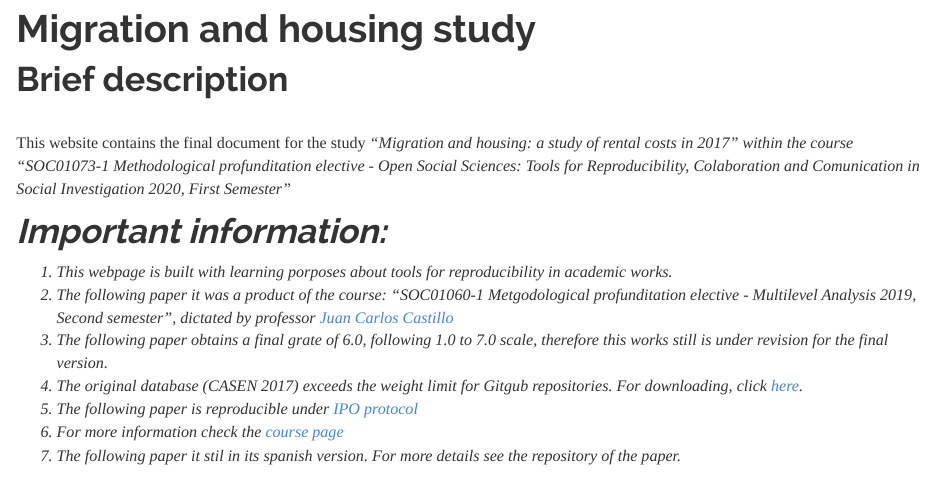
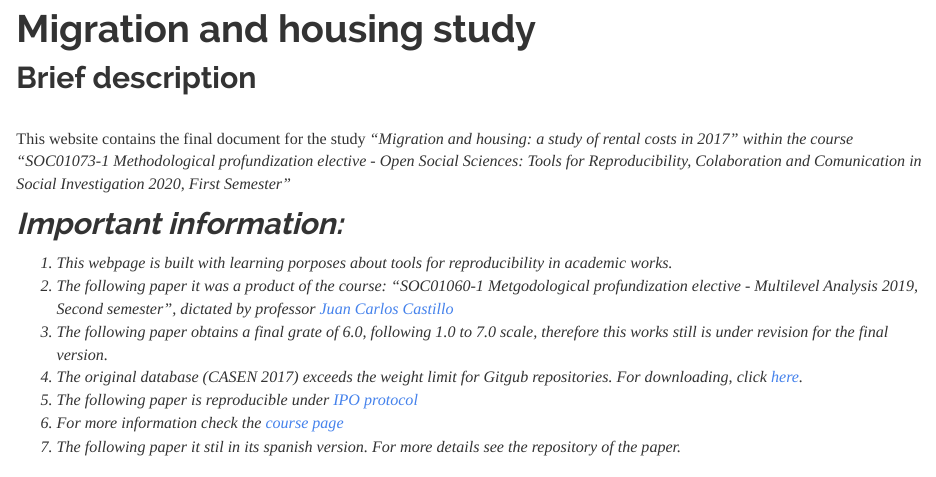
Before and after one commit to Martin-Venegas-M/Open-Social-Sciences, an R Markdown document (index.Rmd): the page in a window 1100 px wide, from 160 px down. Rendered offline with R 4.5, knitr and Pandoc, with nearby package versions; a font, style sheet, LaTeX package, included part or bibliography that could not be used is replaced or left out.

Commit message:
Actualizar index

```diff
--- a/index.Rmd
+++ b/index.Rmd
@@ -1,14 +1,14 @@
 ---
 title: "Migration and housing study"
 ---
-# Brief description
+## Brief description
 <br>
-This website contains the final document for the study <i> "Migration and housing: a study of rental costs in 2017" <i> within the course <i>"SOC01073-1 Methodological profunditation elective - Open Social Sciences: Tools for Reproducibility, Colaboration and Comunication in Social Investigation 2020, First Semester"</i>
+This website contains the final document for the study <i> "Migration and housing: a study of rental costs in 2017" <i> within the course <i>"SOC01073-1 Methodological profundization elective - Open Social Sciences: Tools for Reproducibility, Colaboration and Comunication in Social Investigation 2020, First Semester"</i>
 </br>
 
-# Important information:
+## Important information:
 1. This webpage is built with learning porposes about tools for reproducibility in academic works.
-2. The following paper it was a product of the course: *"SOC01060-1 Metgodological profunditation elective - Multilevel Analysis 2019, Second semester"*, dictated by professor [Juan Carlos Castillo](https://juancarloscastillo.github.io/jc-castillo/index.html)
+2. The following paper it was a product of the course: *"SOC01060-1 Metgodological profundization elective - Multilevel Analysis 2019, Second semester"*, dictated by professor [Juan Carlos Castillo](https://juancarloscastillo.github.io/jc-castillo/index.html)
 3. The following paper obtains a final grate of 6.0, following 1.0 to 7.0 scale, therefore this works still is under revision for the final version.
 4. The original database (CASEN 2017) exceeds the weight limit for Gitgub repositories. For downloading, click
 [here](http://observatorio.ministeriodesarrollosocial.gob.cl/casen-multidimensional/casen/docs/casen_2017_spss.rar).
```
Also changed, not shown: index.html, index.Rmd (4 more changed lines).
